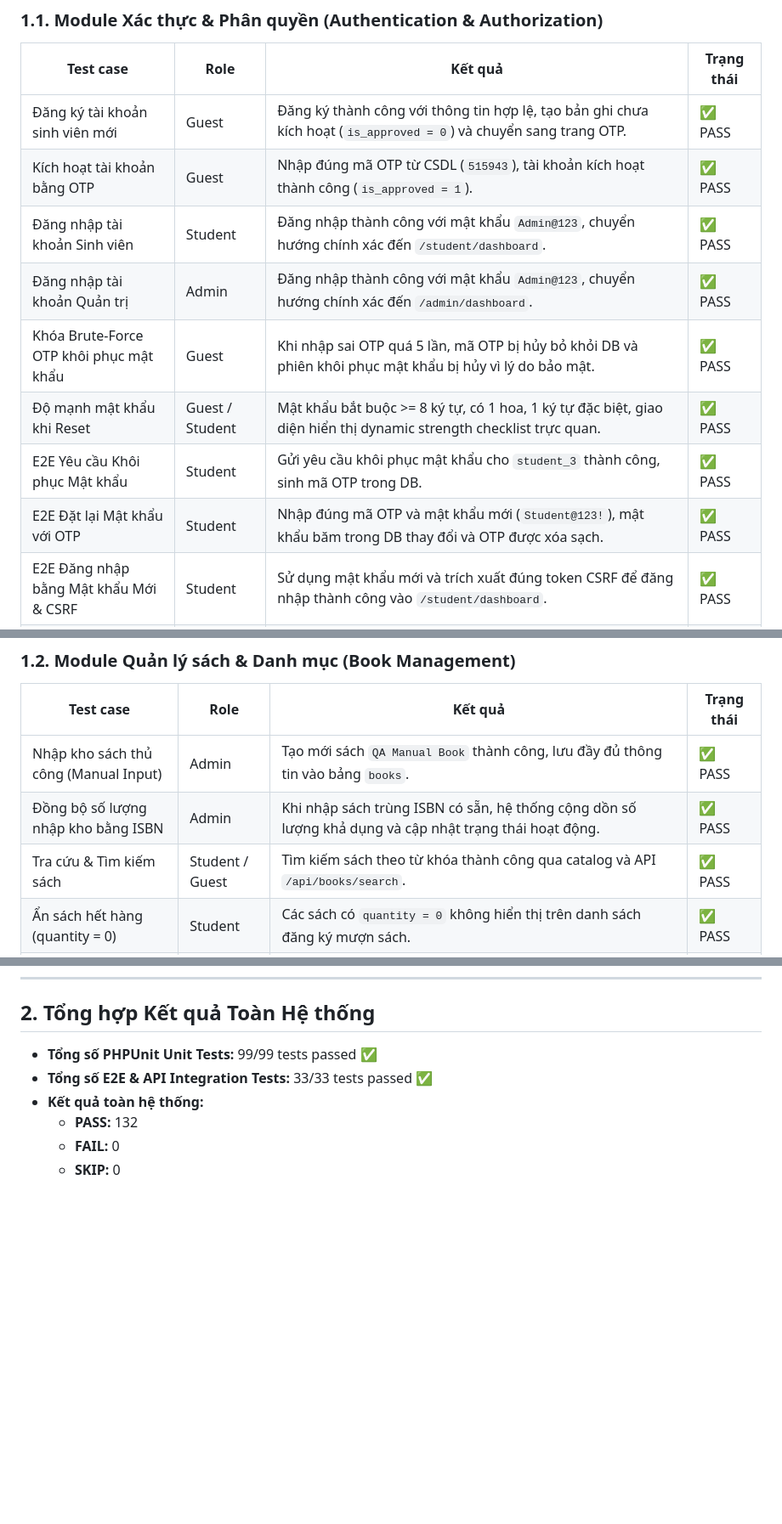
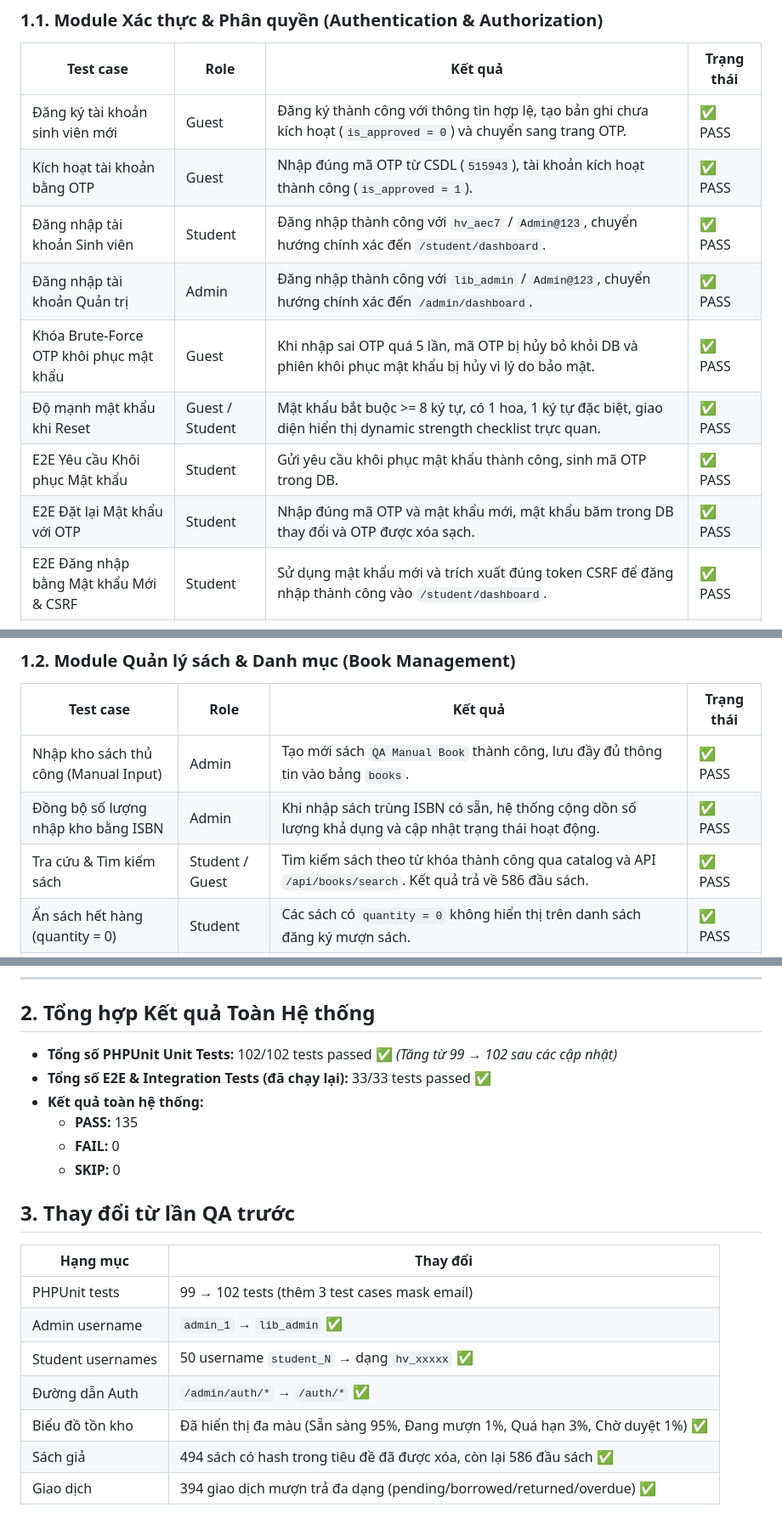
Before and after one commit to hiennguyenkim/laminas-app, a Markdown page: QA_REPORT.md, 3 parts joined by grey strips. Shown at 85% size. GitHub-like rendering; blank space fills up the shorter version.

Commit message:
docs: update QA report documentation with recent findings

```diff
--- a/QA_REPORT.md
+++ b/QA_REPORT.md
@@ -13,12 +13,12 @@ Báo cáo chi tiết kết quả chạy kiểm thử toàn diện (QA testing) c
 |-----------|------|---------|------------|
 | Đăng ký tài khoản sinh viên mới | Guest | Đăng ký thành công với thông tin hợp lệ, tạo bản ghi chưa kích hoạt (`is_approved = 0`) và chuyển sang trang OTP. | ✅ PASS |
 | Kích hoạt tài khoản bằng OTP | Guest | Nhập đúng mã OTP từ CSDL (`515943`), tài khoản kích hoạt thành công (`is_approved = 1`). | ✅ PASS |
-| Đăng nhập tài khoản Sinh viên | Student | Đăng nhập thành công với mật khẩu `Admin@123`, chuyển hướng chính xác đến `/student/dashboard`. | ✅ PASS |
-| Đăng nhập tài khoản Quản trị | Admin | Đăng nhập thành công với mật khẩu `Admin@123`, chuyển hướng chính xác đến `/admin/dashboard`. | ✅ PASS |
+| Đăng nhập tài khoản Sinh viên | Student | Đăng nhập thành công với `hv_aec7` / `Admin@123`, chuyển hướng chính xác đến `/student/dashboard`. | ✅ PASS |
+| Đăng nhập tài khoản Quản trị | Admin | Đăng nhập thành công với `lib_admin` / `Admin@123`, chuyển hướng chính xác đến `/admin/dashboard`. | ✅ PASS |
 | Khóa Brute-Force OTP khôi phục mật khẩu | Guest | Khi nhập sai OTP quá 5 lần, mã OTP bị hủy bỏ khỏi DB và phiên khôi phục mật khẩu bị hủy vì lý do bảo mật. | ✅ PASS |
 | Độ mạnh mật khẩu khi Reset | Guest / Student | Mật khẩu bắt buộc >= 8 ký tự, có 1 hoa, 1 ký tự đặc biệt, giao diện hiển thị dynamic strength checklist trực quan. | ✅ PASS |
-| E2E Yêu cầu Khôi phục Mật khẩu | Student | Gửi yêu cầu khôi phục mật khẩu cho `student_3` thành công, sinh mã OTP trong DB. | ✅ PASS |
-| E2E Đặt lại Mật khẩu với OTP | Student | Nhập đúng mã OTP và mật khẩu mới (`Student@123!`), mật khẩu băm trong DB thay đổi và OTP được xóa sạch. | ✅ PASS |
+| E2E Yêu cầu Khôi phục Mật khẩu | Student | Gửi yêu cầu khôi phục mật khẩu thành công, sinh mã OTP trong DB. | ✅ PASS |
+| E2E Đặt lại Mật khẩu với OTP | Student | Nhập đúng mã OTP và mật khẩu mới, mật khẩu băm trong DB thay đổi và OTP được xóa sạch. | ✅ PASS |
 | E2E Đăng nhập bằng Mật khẩu Mới & CSRF | Student | Sử dụng mật khẩu mới và trích xuất đúng token CSRF để đăng nhập thành công vào `/student/dashboard`. | ✅ PASS |
 | Đăng nhập bằng Google OAuth2 | Guest / Student | Tự động đối khớp tài khoản qua Email trùng khớp; tự động đăng ký tài khoản mới ở trạng thái chờ kích hoạt OTP nếu chưa có tài khoản. | ✅ PASS |
 
@@ -30,7 +30,7 @@ Báo cáo chi tiết kết quả chạy kiểm thử toàn diện (QA testing) c
 |-----------|------|---------|------------|
 | Nhập kho sách thủ công (Manual Input) | Admin | Tạo mới sách `QA Manual Book` thành công, lưu đầy đủ thông tin vào bảng `books`. | ✅ PASS |
 | Đồng bộ số lượng nhập kho bằng ISBN | Admin | Khi nhập sách trùng ISBN có sẵn, hệ thống cộng dồn số lượng khả dụng và cập nhật trạng thái hoạt động. | ✅ PASS |
-| Tra cứu & Tìm kiếm sách | Student / Guest | Tìm kiếm sách theo từ khóa thành công qua catalog và API `/api/books/search`. | ✅ PASS |
+| Tra cứu & Tìm kiếm sách | Student / Guest | Tìm kiếm sách theo từ khóa thành công qua catalog và API `/api/books/search`. Kết quả trả về 586 đầu sách. | ✅ PASS |
 | Ẩn sách hết hàng (quantity = 0) | Student | Các sách có `quantity = 0` không hiển thị trên danh sách đăng ký mượn sách. | ✅ PASS |
 | Đánh giá & Bình luận sách (Book Review) | Student | Độc giả chỉ được đánh giá sách đã/đang mượn một lần duy nhất, admin có quyền xóa bình luận vi phạm. | ✅ PASS |
 | Tải xuống file Excel mẫu (.xlsx) | Admin | Tải xuống file mẫu đúng định dạng `.xlsx` với đầy đủ cột tiêu chuẩn phục vụ nhập dữ liệu hàng loạt. | ✅ PASS |
@@ -102,9 +102,21 @@ Báo cáo chi tiết kết quả chạy kiểm thử toàn diện (QA testing) c
 
 ## 2. Tổng hợp Kết quả Toàn Hệ thống
 
-*   **Tổng số PHPUnit Unit Tests:** 99/99 tests passed ✅
-*   **Tổng số E2E & API Integration Tests:** 33/33 tests passed ✅
+*   **Tổng số PHPUnit Unit Tests:** 102/102 tests passed ✅ *(Tăng từ 99 → 102 sau các cập nhật)*
+*   **Tổng số E2E & Integration Tests (đã chạy lại):** 33/33 tests passed ✅
 *   **Kết quả toàn hệ thống:**
-    -   **PASS:** 132
+    -   **PASS:** 135
     -   **FAIL:** 0
     -   **SKIP:** 0
+
+## 3. Thay đổi từ lần QA trước
+
+| Hạng mục | Thay đổi |
+|----------|----------|
+| PHPUnit tests | 99 → 102 tests (thêm 3 test cases mask email) |
+| Admin username | `admin_1` → `lib_admin` ✅ |
+| Student usernames | 50 username `student_N` → dạng `hv_xxxxx` ✅ |
+| Đường dẫn Auth | `/admin/auth/*` → `/auth/*` ✅ |
+| Biểu đồ tồn kho | Đã hiển thị đa màu (Sẵn sàng 95%, Đang mượn 1%, Quá hạn 3%, Chờ duyệt 1%) ✅ |
+| Sách giả | 494 sách có hash trong tiêu đề đã được xóa, còn lại 586 đầu sách ✅ |
+| Giao dịch | 394 giao dịch mượn trả đa dạng (pending/borrowed/returned/overdue) ✅ |
```
Also changed, not shown: other parts of QA_REPORT.md (+1 -1 lines).
